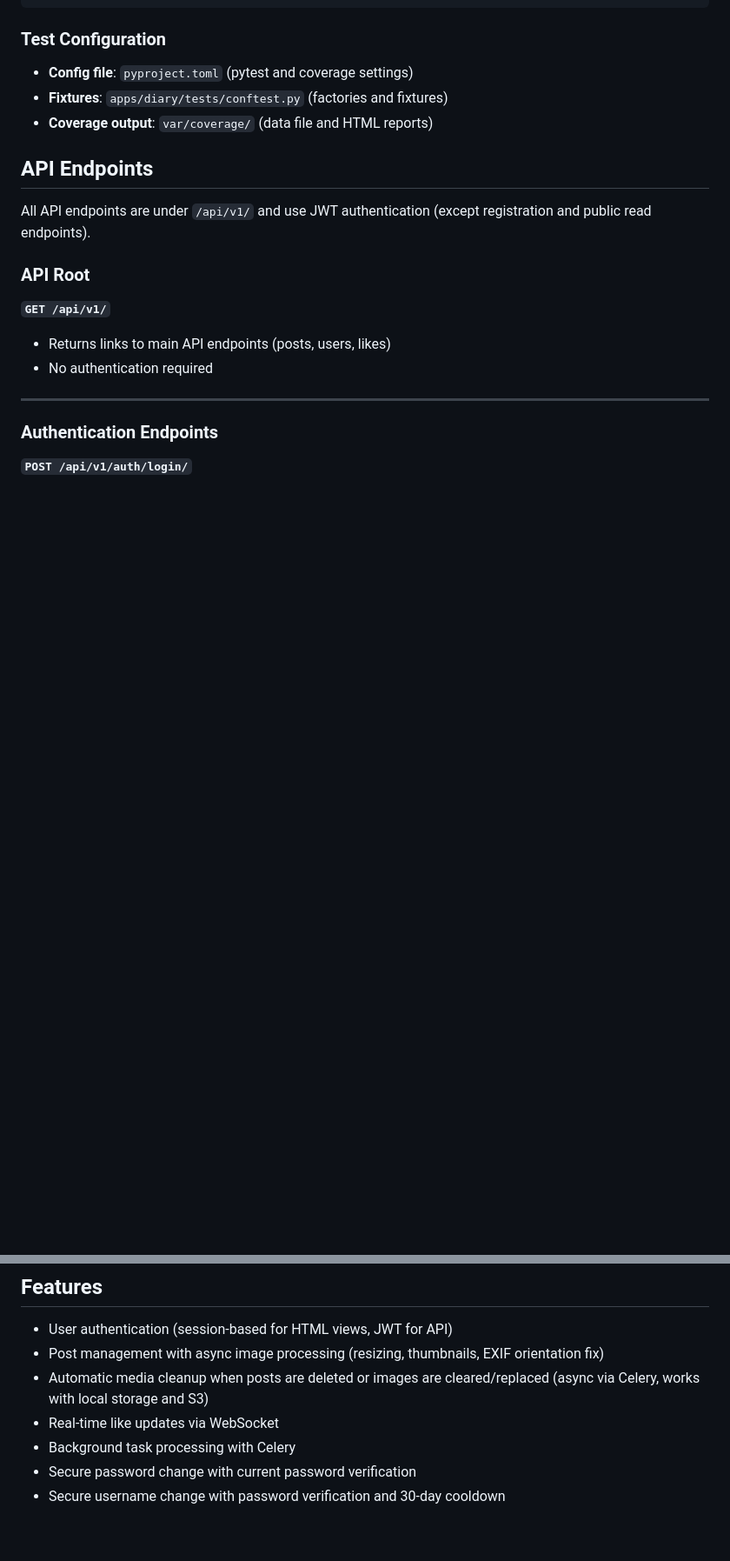
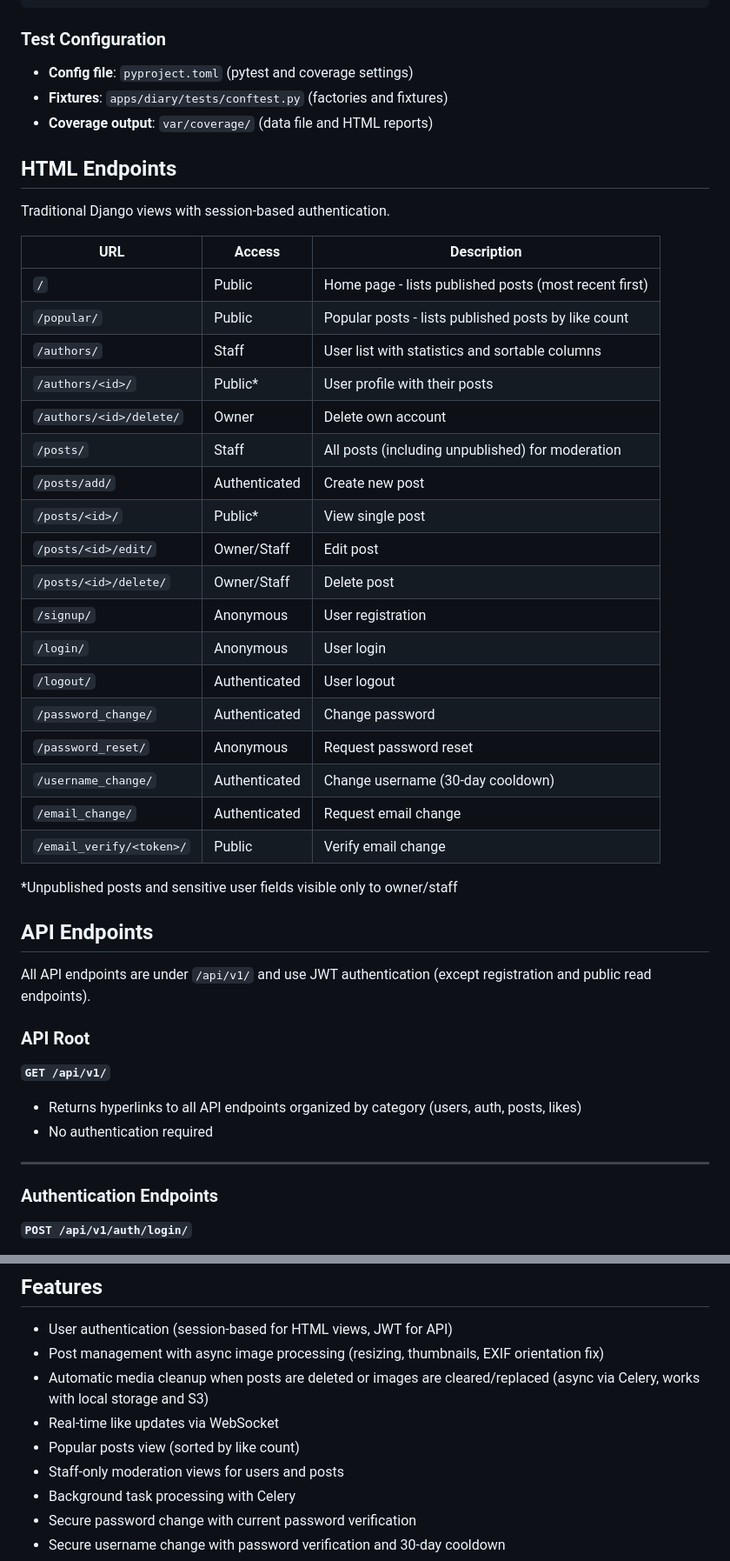
Before and after one commit to ruslanways/postways-v2, a Markdown page: README.md, 2 parts joined by grey strips. Shown at 87% size. Drawn GitHub-style; blank space fills up the shorter version.

```diff
--- a/README.md
+++ b/README.md
@@ -77,6 +77,33 @@ docker compose -f docker/docker-compose.yml exec web pytest --cov=apps --cov-rep
 - **Fixtures**: `apps/diary/tests/conftest.py` (factories and fixtures)
 - **Coverage output**: `var/coverage/` (data file and HTML reports)
 
+## HTML Endpoints
+
+Traditional Django views with session-based authentication.
+
+| URL | Access | Description |
+|-----|--------|-------------|
+| `/` | Public | Home page - lists published posts (most recent first) |
+| `/popular/` | Public | Popular posts - lists published posts by like count |
+| `/authors/` | Staff | User list with statistics and sortable columns |
+| `/authors/<id>/` | Public* | User profile with their posts |
+| `/authors/<id>/delete/` | Owner | Delete own account |
+| `/posts/` | Staff | All posts (including unpublished) for moderation |
+| `/posts/add/` | Authenticated | Create new post |
+| `/posts/<id>/` | Public* | View single post |
+| `/posts/<id>/edit/` | Owner/Staff | Edit post |
+| `/posts/<id>/delete/` | Owner/Staff | Delete post |
+| `/signup/` | Anonymous | User registration |
+| `/login/` | Anonymous | User login |
+| `/logout/` | Authenticated | User logout |
+| `/password_change/` | Authenticated | Change password |
+| `/password_reset/` | Anonymous | Request password reset |
+| `/username_change/` | Authenticated | Change username (30-day cooldown) |
+| `/email_change/` | Authenticated | Request email change |
+| `/email_verify/<token>/` | Public | Verify email change |
+
+*Unpublished posts and sensitive user fields visible only to owner/staff
+
 ## API Endpoints
 
 All API endpoints are under `/api/v1/` and use JWT authentication (except registration and public read endpoints).
@@ -84,7 +111,7 @@ All API endpoints are under `/api/v1/` and use JWT authentication (except regist
 ### API Root
 
 **`GET /api/v1/`**
-- Returns links to main API endpoints (posts, users, likes)
+- Returns hyperlinks to all API endpoints organized by category (users, auth, posts, likes)
 - No authentication required
 
 ---
@@ -422,6 +461,8 @@ WebSocket connections use Django Channels' `AuthMiddlewareStack` (`config/asgi.p
 - Post management with async image processing (resizing, thumbnails, EXIF orientation fix)
 - Automatic media cleanup when posts are deleted or images are cleared/replaced (async via Celery, works with local storage and S3)
 - Real-time like updates via WebSocket
+- Popular posts view (sorted by like count)
+- Staff-only moderation views for users and posts
 - Background task processing with Celery
 - Secure password change with current password verification
 - Secure username change with password verification and 30-day cooldown
```
Also changed, not shown: other parts of README.md (+34 -22 lines), CLAUDE.md (+28 -2 lines), docs/api-documentation-guide.md (deleted, +0 -95 lines).
